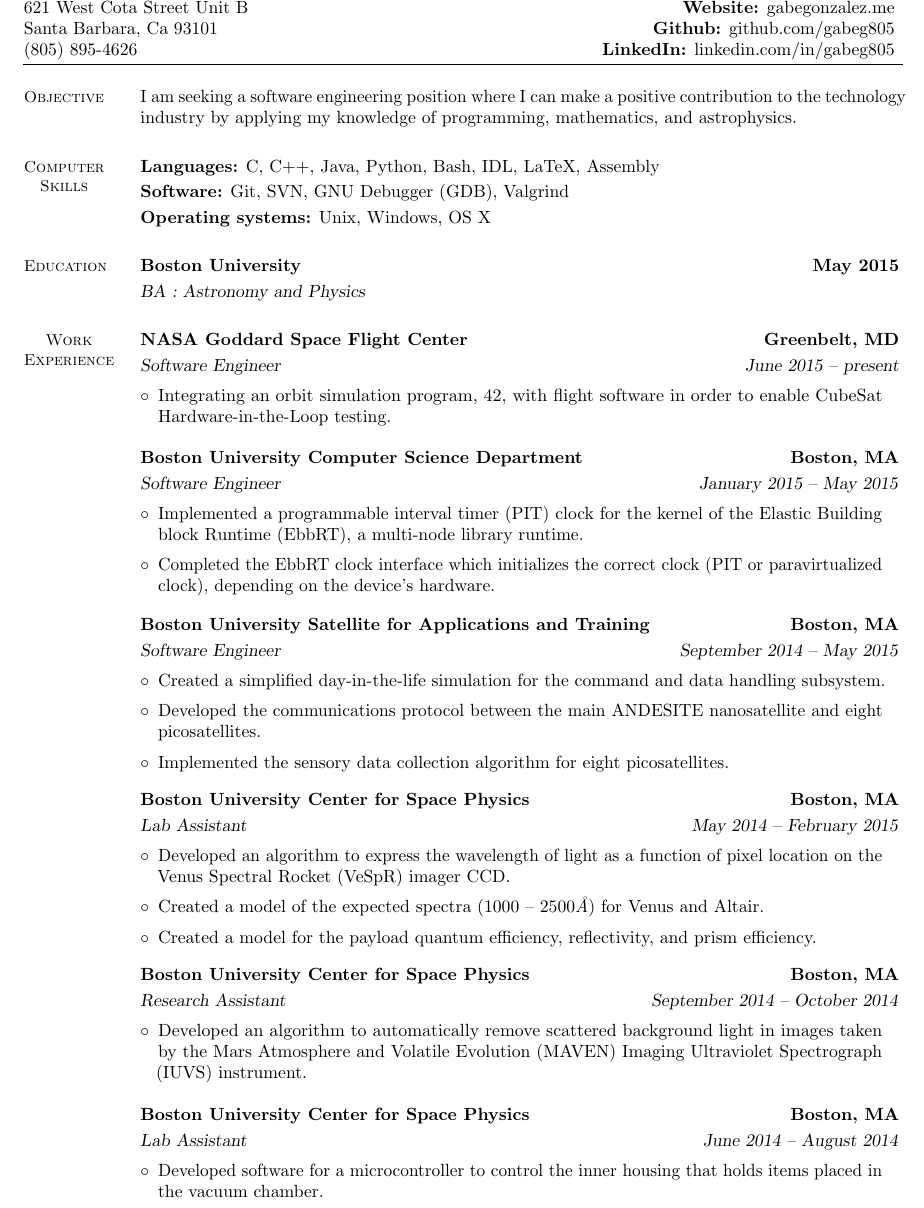
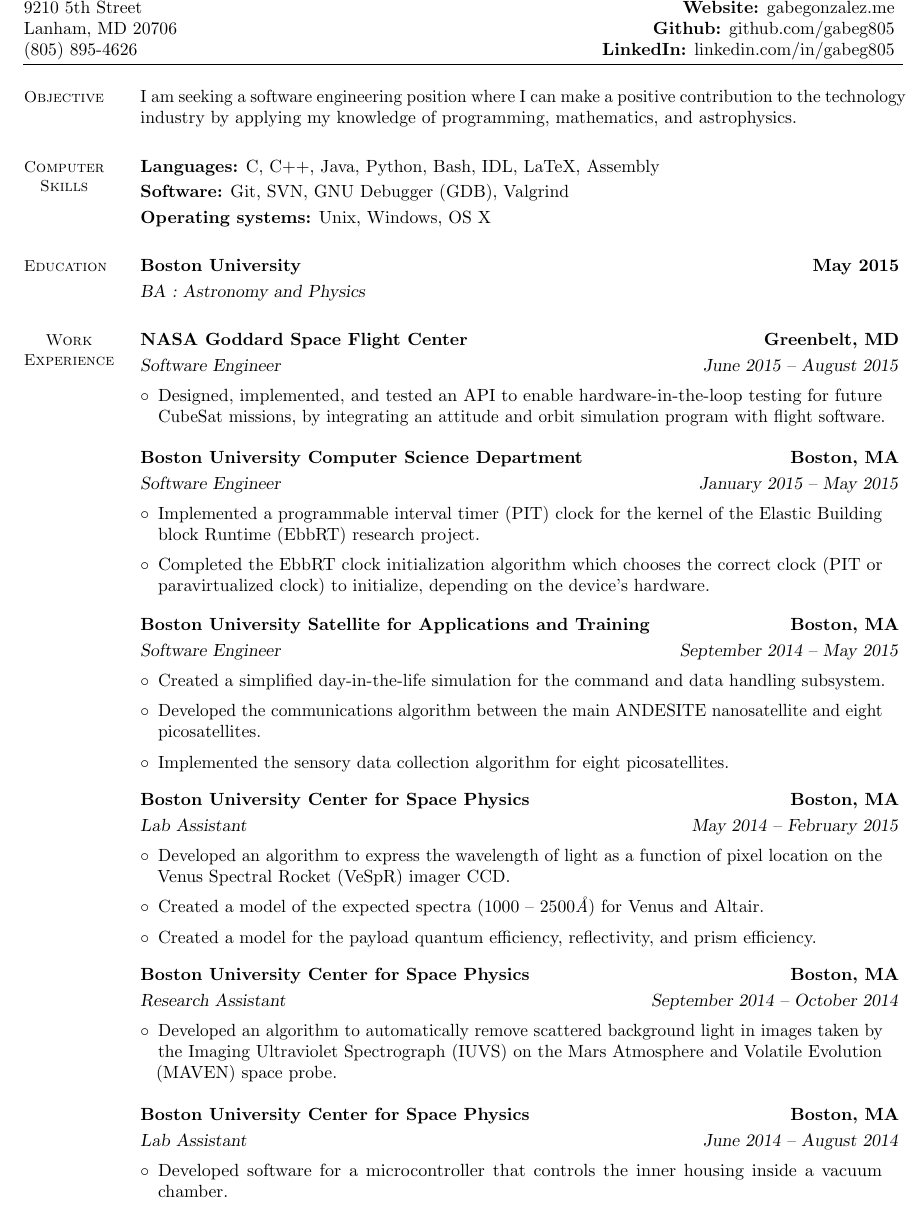
Before and after one commit to gabeg805/Resume, a LaTeX document (master.tex): part of page 1 of 2, cut so that both start at the same text. Compiled offline with pdfLaTeX.

Commit message:
Updated resume from old (Aug 2015) changes that were made, but never committed.

```diff
--- a/master.tex
+++ b/master.tex
@@ -27,8 +27,8 @@
 
 %% Resume info (fields can be empty)
 \newcommand{\Name}{Gabriel Gonzalez}
-\newcommand{\Address}{621 West Cota Street Unit B}
-\newcommand{\City}{Santa Barbara, Ca 93101}
+\newcommand{\Address}{9210 5th Street}
+\newcommand{\City}{Lanham, MD 20706}
 \newcommand{\Phone}{(805) 895-4626}
 \newcommand{\Email}{gabeg@bu.edu}
 \newcommand{\Github}{github.com/gabeg805}
@@ -136,9 +136,10 @@
     \WorkEmployer{NASA Goddard Space Flight Center}
     \WorkLocation{Greenbelt, MD}
     \WorkPosition{Software Engineer}
-    \WorkDate{June 2015 -- present}
-    \WorkItem{Integrating an orbit simulation program, 42, with flight software
-      in order to enable CubeSat Hardware-in-the-Loop testing.}
+    \WorkDate{June 2015 -- August 2015}
+    \WorkItem{Designed, implemented, and tested an API to enable
+      hardware-in-the-loop testing for future CubeSat missions, by integrating
+      an attitude and orbit simulation program with flight software.}
   \end{ResumeWorkSection}
 
   %% EbbRT
@@ -149,11 +150,10 @@
     \WorkDate{January 2015 -- May 2015}
     & \begin{WorkItemize}
         \item Implemented a programmable interval timer (PIT) clock for the
-          kernel of the Elastic Building block Runtime (EbbRT), a multi-node
-          library runtime.
-        \item Completed the EbbRT clock interface which initializes the correct
-          clock (PIT or paravirtualized clock), depending on the device's
-          hardware.
+          kernel of the Elastic Building block Runtime (EbbRT) research project.
+        \item Completed the EbbRT clock initialization algorithm which chooses
+          the correct clock (PIT or paravirtualized clock) to initialize,
+          depending on the device's hardware.
       \end{WorkItemize}
   \end{ResumeWorkSection}
 
@@ -166,7 +166,7 @@
     & \begin{WorkItemize}
         \item Created a simplified day-in-the-life simulation for the command
           and data handling subsystem.
-        \item Developed the communications protocol between the main ANDESITE
+        \item Developed the communications algorithm between the main ANDESITE
           nanosatellite and eight picosatellites.
         \item Implemented the sensory data collection algorithm for eight picosatellites.
       \end{WorkItemize}
@@ -196,8 +196,8 @@
     \WorkPosition{Research Assistant}
     \WorkDate{September 2014 -- October 2014}
     \WorkItem{Developed an algorithm to automatically remove scattered
-      background light in images taken by the Mars Atmosphere and Volatile
-      Evolution (MAVEN) Imaging Ultraviolet Spectrograph (IUVS) instrument.
+      background light in images taken by the Imaging Ultraviolet Spectrograph
+      (IUVS) on the Mars Atmosphere and Volatile Evolution (MAVEN) space probe.
     }
   \end{ResumeWorkSection}
 
@@ -208,8 +208,8 @@
     \WorkPosition{Lab Assistant}
     \WorkDate{June 2014 -- August 2014}
     & \begin{WorkItemize}
-        \item Developed software for a microcontroller to control the inner
-          housing that holds items placed in the vacuum chamber.
+        \item Developed software for a microcontroller that controls the inner
+          housing inside a vacuum chamber.
       \end{WorkItemize}
   \end{ResumeWorkSection}
 
```
Also changed, not shown: master.pdf, master.tex (8 more changed lines), 9 other files.
